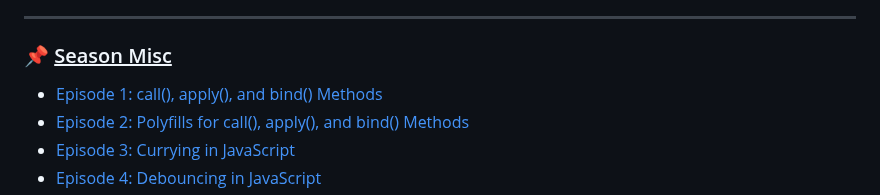
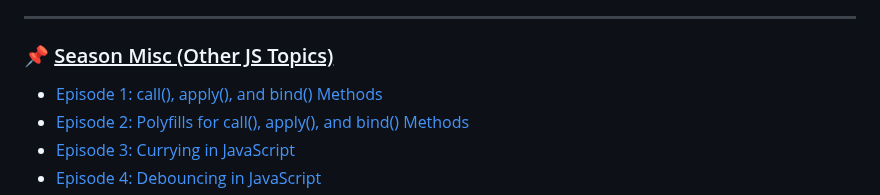
Before and after one commit to ayush-gupta07/Namastey-Javascript-Notes, a Markdown page: README.md, the part around the change. Drawn GitHub-style.

Commit message:
Clarify section title in README
Updated the 'Season Misc' section title to 'Season Misc (Other JS Topics)' for improved clarity on the content covered in this section.

```diff
--- a/README.md
+++ b/README.md
@@ -58,7 +58,7 @@ This repository is your one-stop destination to understand JavaScript from scrat
 
 ---
 
-### 📌 <ins>Season Misc</ins>
+### 📌 <ins>Season Misc (Other JS Topics)</ins>
 
 - [Episode 1: call(), apply(), and bind() Methods](./season-misc/01_Call_Apply_Bind_Method.md)
 - [Episode 2: Polyfills for call(), apply(), and bind() Methods](./season-misc/02_Polyfill_for_Bind_Method.md)
```
